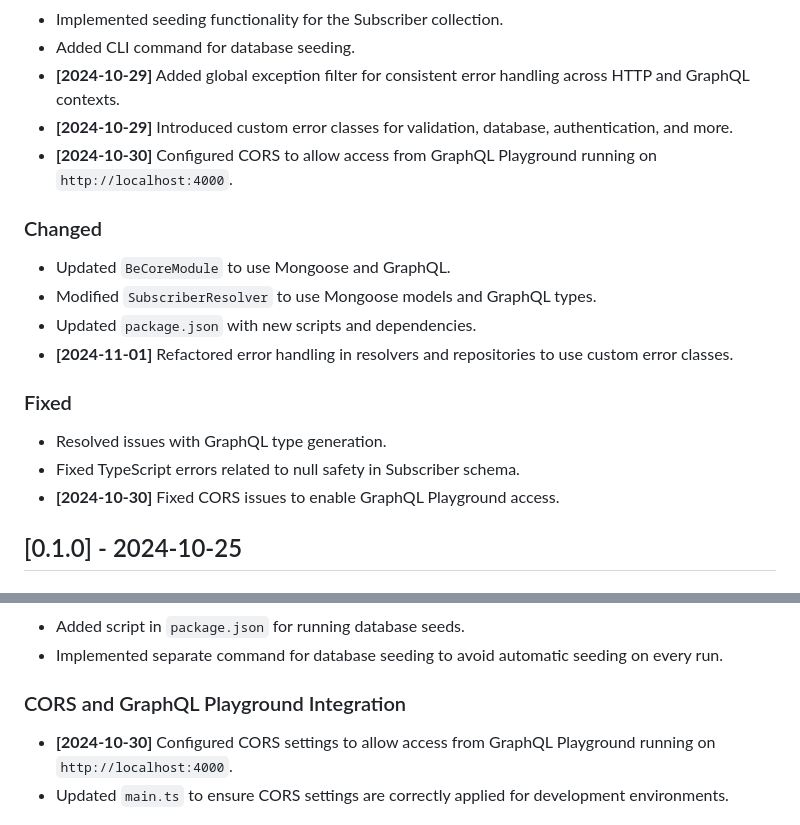
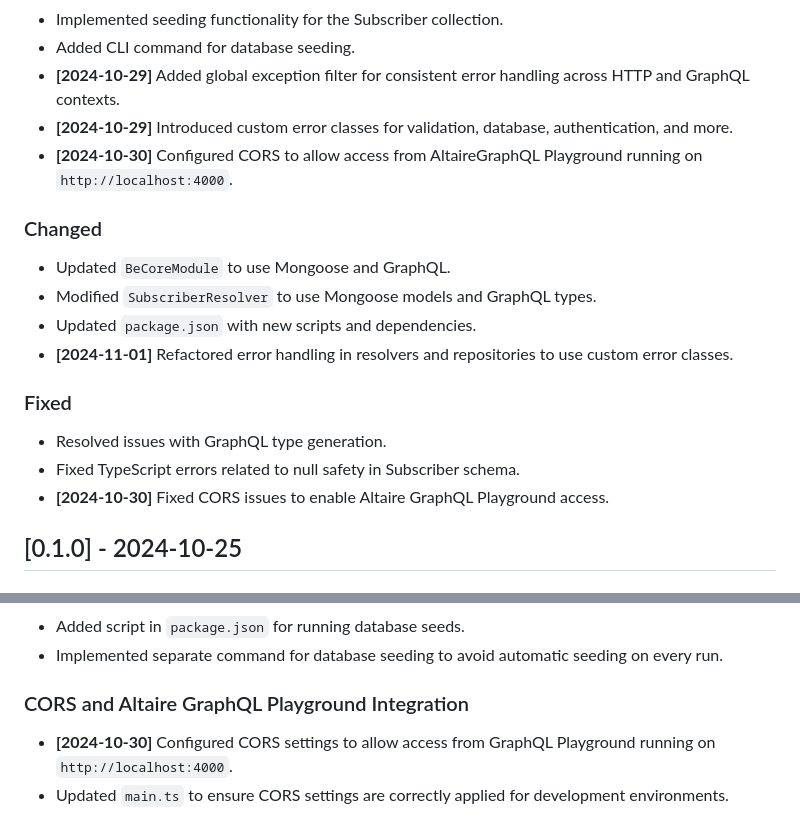
Before and after one commit to deeNewearth/nxtechstack, a Markdown page: CHANGELOG.md, 2 parts joined by grey strips. Drawn GitHub-style.

Commit message:
changelog

```diff
--- a/CHANGELOG.md
+++ b/CHANGELOG.md
@@ -15,7 +15,7 @@ and this project adheres to [Semantic Versioning](https://semver.org/spec/v2.0.0
 - Added CLI command for database seeding.
 - **[2024-10-29]** Added global exception filter for consistent error handling across HTTP and GraphQL contexts.
 - **[2024-10-29]** Introduced custom error classes for validation, database, authentication, and more.
-- **[2024-10-30]** Configured CORS to allow access from GraphQL Playground running on `http://localhost:4000`.
+- **[2024-10-30]** Configured CORS to allow access from AltaireGraphQL Playground running on `http://localhost:4000`.
 
 ### Changed
 - Updated `BeCoreModule` to use Mongoose and GraphQL.
@@ -26,7 +26,7 @@ and this project adheres to [Semantic Versioning](https://semver.org/spec/v2.0.0
 ### Fixed
 - Resolved issues with GraphQL type generation.
 - Fixed TypeScript errors related to null safety in Subscriber schema.
-- **[2024-10-30]** Fixed CORS issues to enable GraphQL Playground access.
+- **[2024-10-30]** Fixed CORS issues to enable Altaire GraphQL Playground access.
 
 ## [0.1.0] - 2024-10-25
 
@@ -82,6 +82,6 @@ and this project adheres to [Semantic Versioning](https://semver.org/spec/v2.0.0
 - Added script in `package.json` for running database seeds.
 - Implemented separate command for database seeding to avoid automatic seeding on every run.
 
-### CORS and GraphQL Playground Integration
+### CORS and Altaire GraphQL Playground Integration
 - **[2024-10-30]** Configured CORS settings to allow access from GraphQL Playground running on `http://localhost:4000`.
 - Updated `main.ts` to ensure CORS settings are correctly applied for development environments.
```
